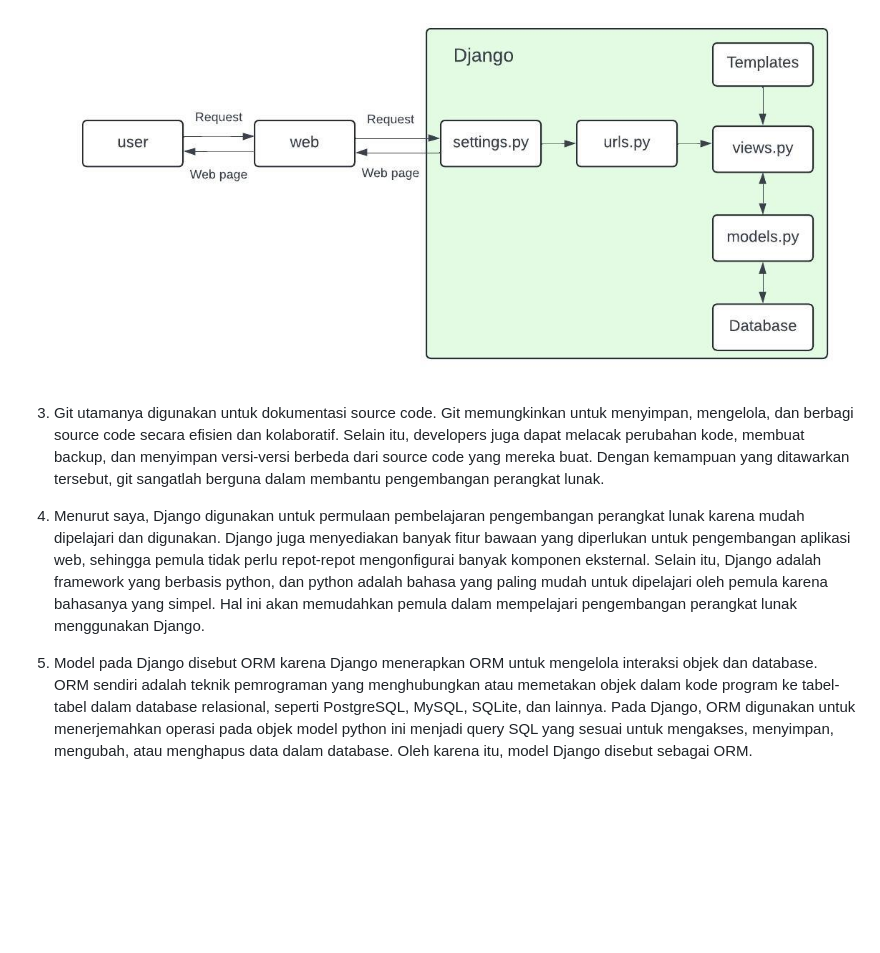
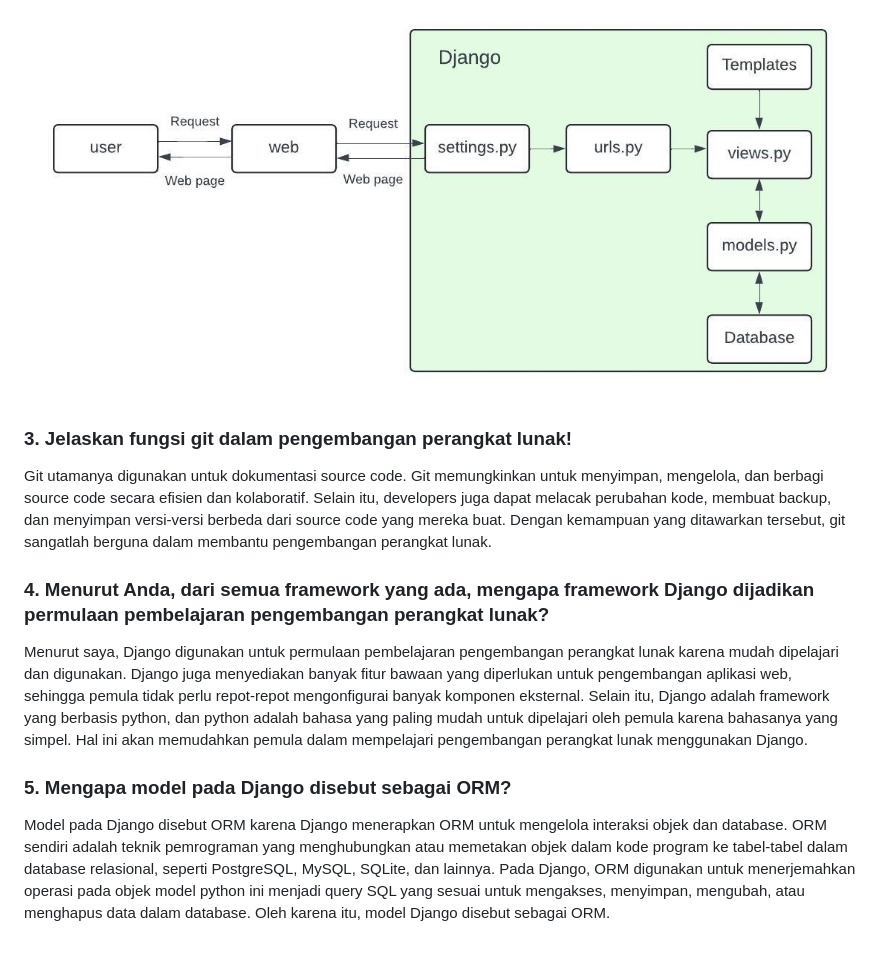
Before and after one commit to noQils/sigmart, a Markdown page: README.md, the part around one of its changes. Rendered like a GitHub page; blank space fills up the shorter version.

```diff
--- a/README.md
+++ b/README.md
@@ -48,7 +47,10 @@ Link: http://daffa-aqil31-sigmart.pbp.cs.ui.ac.id
 ![Bagan Request-Respond Django](bagan_request-respond_django.jpeg)
 
-3. Git utamanya digunakan untuk dokumentasi source code. Git memungkinkan untuk menyimpan,  mengelola, dan berbagi source code secara efisien dan kolaboratif. Selain itu, developers juga dapat melacak perubahan kode, membuat backup, dan menyimpan versi-versi berbeda dari source code yang mereka buat. Dengan kemampuan yang ditawarkan tersebut, git sangatlah berguna dalam membantu pengembangan perangkat lunak.
+### 3. Jelaskan fungsi git dalam pengembangan perangkat lunak!
+Git utamanya digunakan untuk dokumentasi source code. Git memungkinkan untuk menyimpan,  mengelola, dan berbagi source code secara efisien dan kolaboratif. Selain itu, developers juga dapat melacak perubahan kode, membuat backup, dan menyimpan versi-versi berbeda dari source code yang mereka buat. Dengan kemampuan yang ditawarkan tersebut, git sangatlah berguna dalam membantu pengembangan perangkat lunak.
 
-4. Menurut saya, Django digunakan untuk permulaan pembelajaran pengembangan perangkat lunak karena mudah dipelajari dan digunakan. Django juga menyediakan banyak fitur bawaan yang diperlukan untuk pengembangan aplikasi web, sehingga pemula tidak perlu repot-repot mengonfigurai banyak komponen eksternal. Selain itu, Django adalah framework yang berbasis python, dan python adalah bahasa yang paling mudah untuk dipelajari oleh pemula karena bahasanya yang simpel. Hal ini akan memudahkan pemula dalam mempelajari pengembangan perangkat lunak menggunakan Django.
+### 4. Menurut Anda, dari semua framework yang ada, mengapa framework Django dijadikan permulaan pembelajaran pengembangan perangkat lunak?
+Menurut saya, Django digunakan untuk permulaan pembelajaran pengembangan perangkat lunak karena mudah dipelajari dan digunakan. Django juga menyediakan banyak fitur bawaan yang diperlukan untuk pengembangan aplikasi web, sehingga pemula tidak perlu repot-repot mengonfigurai banyak komponen eksternal. Selain itu, Django adalah framework yang berbasis python, dan python adalah bahasa yang paling mudah untuk dipelajari oleh pemula karena bahasanya yang simpel. Hal ini akan memudahkan pemula dalam mempelajari pengembangan perangkat lunak menggunakan Django.
 
- 5. Model pada Django disebut ORM karena Django menerapkan ORM untuk mengelola interaksi objek dan database. ORM sendiri adalah teknik pemrograman yang menghubungkan atau memetakan objek dalam kode program ke tabel-tabel dalam database relasional, seperti PostgreSQL, MySQL, SQLite, dan lainnya. Pada Django, ORM digunakan untuk menerjemahkan operasi pada objek model python ini menjadi query SQL yang sesuai untuk mengakses, menyimpan, mengubah, atau menghapus data dalam database. Oleh karena itu, model Django disebut sebagai ORM.
+### 5. Mengapa model pada Django disebut sebagai ORM?
+Model pada Django disebut ORM karena Django menerapkan ORM untuk mengelola interaksi objek dan database. ORM sendiri adalah teknik pemrograman yang menghubungkan atau memetakan objek dalam kode program ke tabel-tabel dalam database relasional, seperti PostgreSQL, MySQL, SQLite, dan lainnya. Pada Django, ORM digunakan untuk menerjemahkan operasi pada objek model python ini menjadi query SQL yang sesuai untuk mengakses, menyimpan, mengubah, atau menghapus data dalam database. Oleh karena itu, model Django disebut sebagai ORM.
```
Also changed, not shown: other parts of README.md (+29 -30 lines).
